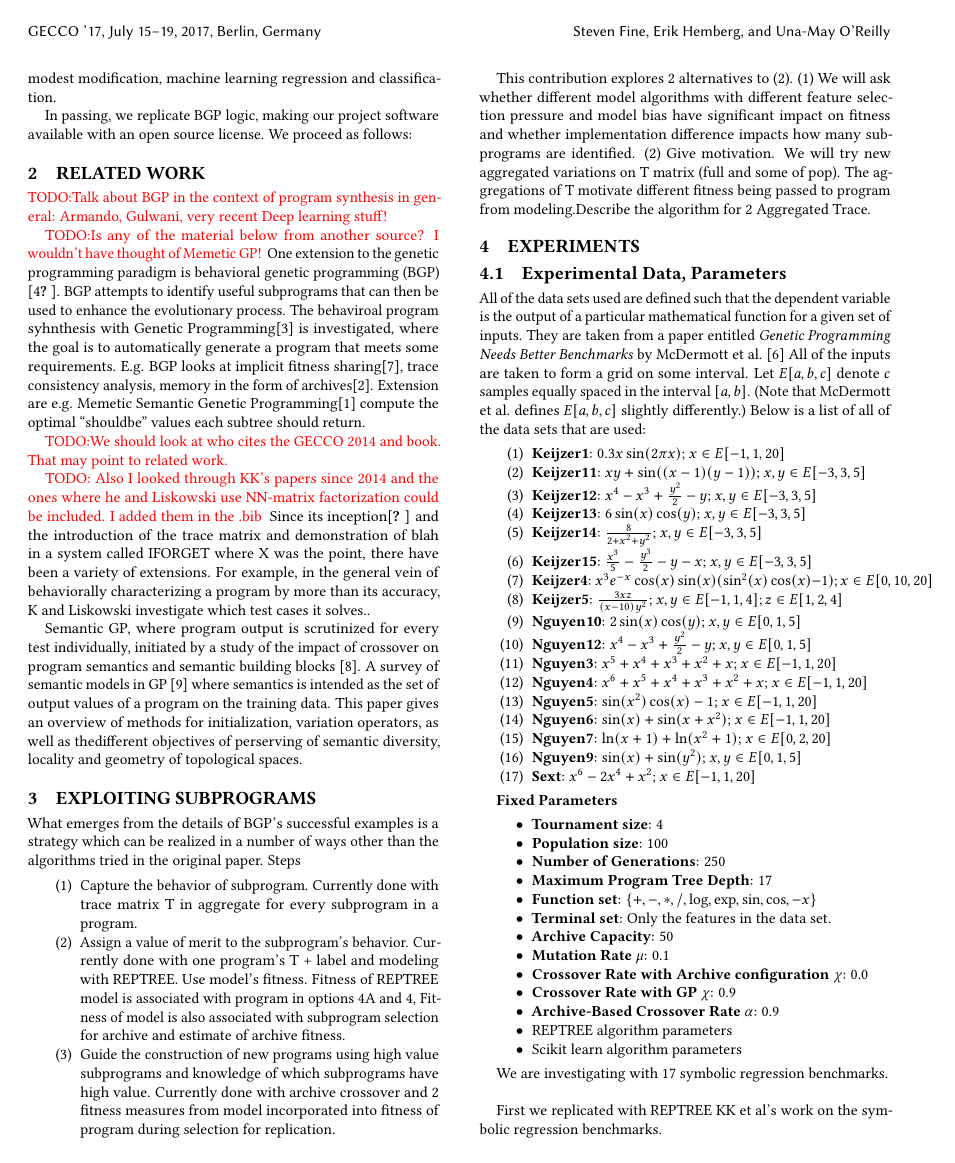
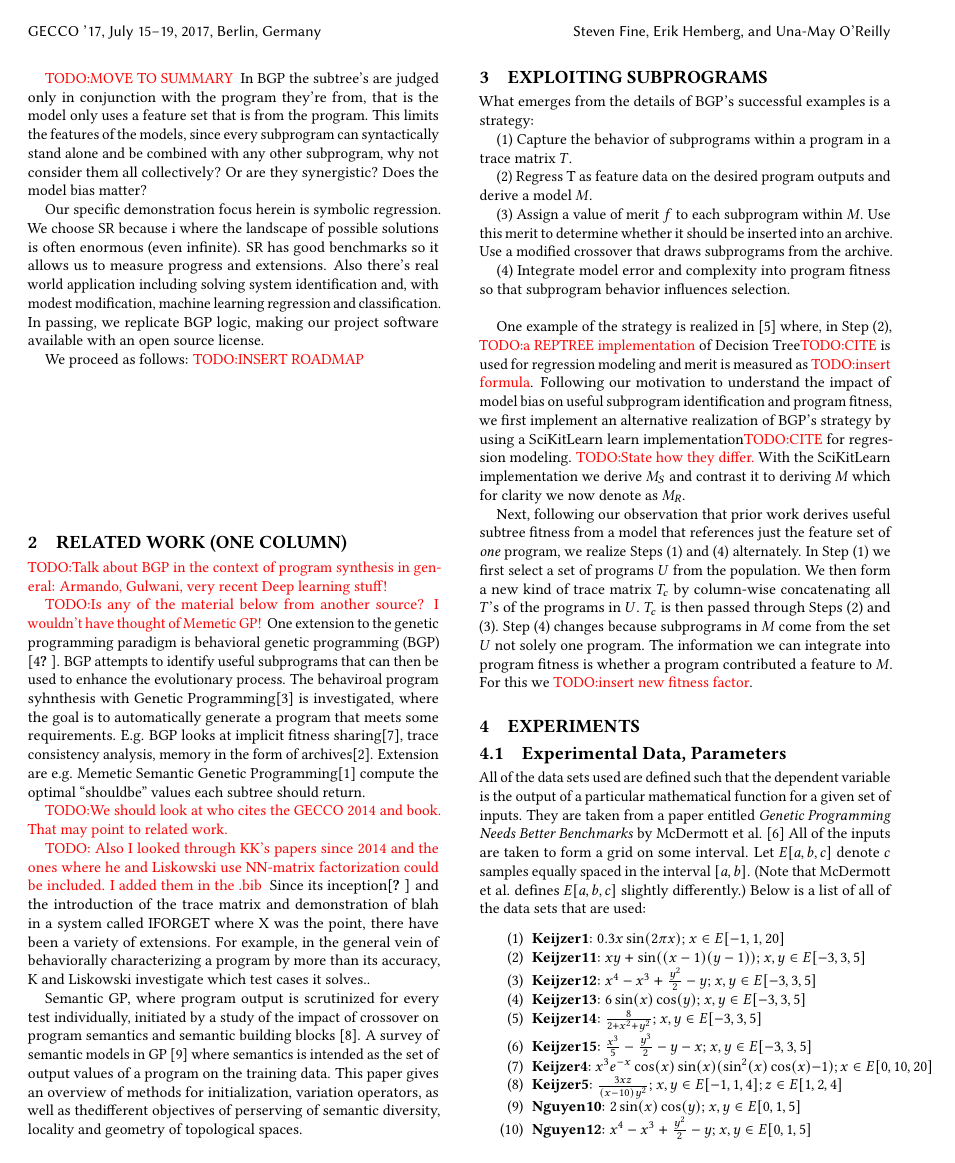
Before and after one commit to flexgp/BehavioralGP, a LaTeX paper (docs/gecco_2017_BGP_paper/main.tex, which reads docs/gecco_2017_BGP_paper/sections/extensions.tex, docs/gecco_2017_BGP_paper/sections/introduction.tex, docs/gecco_2017_BGP_paper/sections/related_work.tex): page 2 of 4 before the commit and page 2 of 5 after it. Compiled offline with pdfLaTeX.

Commit message:
Point where others can help. Done for Friday till lunch.

```diff
--- a/docs/gecco_2017_BGP_paper/main.tex
+++ b/docs/gecco_2017_BGP_paper/main.tex
@@ -55,6 +55,8 @@
 \NewDocumentCommand{\etal}{}{et al.\@\xspace}
 \NewDocumentCommand{\req}{m}{\textbf{RQ#1}\@\xspace}
 \NewDocumentCommand{\TODO}{m}{\textcolor{red}{TODO:#1}\@\xspace}
+\NewDocumentCommand{\SCIKIT}{}{SciKitLearn\@\xspace}
+
 
 % Links and PDF settings
 \usepackage{hyperref}
--- a/docs/gecco_2017_BGP_paper/sections/extensions.tex
+++ b/docs/gecco_2017_BGP_paper/sections/extensions.tex
@@ -1,11 +1,18 @@
 \section{Exploiting Subprograms}\label{sect:foreground}
-What emerges from the details of BGP's successful examples is a strategy which can be realized in a number of ways other than the algorithms tried in the original paper.
-Steps
-\begin{enumerate}
-\item Capture the behavior of \st. Currently done with trace matrix T in aggregate for every \st in a program.
-\item Assign a value of merit to the \st's behavior. Currently done with one program's T + label and modeling with REPTREE. Use model's fitness. Fitness of REPTREE model is associated with program in options 4A and 4, Fitness of model is also associated with \st selection for archive and estimate of archive fitness.
-\item Guide the construction of new programs using high value \st{s} and knowledge of which \st{s} have high value. Currently done with archive crossover and 2 fitness measures from model incorporated into fitness of program during selection for replication.
-\end{enumerate}
+What emerges from the details of BGP's successful examples is a strategy:
+\begin{inparaenum}
 
-This contribution explores 2 alternatives to (2). \begin{inparaenum}\item We will ask whether different model algorithms  with different feature selection pressure and model bias have significant impact on fitness and whether implementation difference impacts how many  \st{s} are identified.  \item Give motivation. We will try new aggregated variations on T matrix  (full and some of pop). The aggregations of T motivate different fitness being passed to program from modeling.\end{inparaenum}
-Describe the algorithm for 2 Aggregated Trace.
+\item Capture the behavior of \st{s} within a program in a trace matrix $T$.
+
+\item  Regress T as feature data on the desired program outputs and derive a model $M$.
+
+\item Assign a value of merit $f$ to each \st within $M$. Use this merit to determine whether it should be inserted into an archive. Use a modified crossover that draws subprograms from the archive.
+
+\item Integrate model error and complexity into program fitness so that subprogram behavior influences selection.
+\end{inparaenum} \\
+
+One example of the strategy is realized in \cite{KrawiecGECCO2014} where, in Step~(2), \TODO{a REPTREE implementation} of Decision Tree\TODO{CITE} is used for regression modeling and merit is measured as \TODO{insert formula}.  Following our motivation to understand the impact of model bias on useful subprogram identification and program fitness, we first implement an alternative realization of BGP's strategy by using a \SCIKIT learn implementation\TODO{CITE} for regression modeling. \TODO{State how they differ.} With the \SCIKIT implementation we derive $M_S$ and contrast it to deriving $M$ which for clarity we now denote as $M_R$.
+
+Next, following our observation that prior work derives useful subtree fitness from a model that references just the feature set of \textit{one} program, we realize Steps~(1) and (4) alternately.  In Step~(1) we first select a set of programs  $U$ from the population. We then form a new kind of trace matrix $T_c$ by column-wise concatenating all $T${'s} of the programs in $U$.  $T_c$ is then passed through Steps~(2) and (3). Step~(4) changes because subprograms in $M$ come from the set $U$ not solely one program. The information we can integrate into program fitness is whether a program contributed a feature to $M$. For this we \TODO{insert new fitness factor}.
+
+%Initially $U$ will be the entire population.
--- a/docs/gecco_2017_BGP_paper/sections/introduction.tex
+++ b/docs/gecco_2017_BGP_paper/sections/introduction.tex
@@ -50,13 +50,12 @@ In this work,  we explore various extensions to the BGP paradigm that are motiva
 \textit{How important is it which subprograms the model technique selects and how accurate a model is? }  We answer these questions by comparing BGP competence under 2 different implementations of decision tree modeling which we observe have different baises. Our investigation contrasts feature identification and model accuracy under the two implementations.
 
 \item \textbf{Alternate ways to identify useful subprograms: \textbf{``Plays well with others?''}}. BGP uses the trace matrix from a program implying all the subprograms of one program are treated as a set of features during modeling. This means that feature selection and subprogram fitness estimation occurs within the program context.  Essentially, each subprogram is juxtaposed with ``relatives'' -- its parent, neighbors and even child in GP tree terms. Does this context provide the best means of identifying useful subprograms? It may not. Crossover moves a subprogram into another program so, to work most effectively, it should explore recombinations of subprograms that work well \textit{in other subprograms and programs in the population}. We examine this idea by concatenating program traces from a set of programs, not solely one program and reflecting subprogram participation in the model as a means of archive selection and program fitness. We examine concatenation of the entire population and sub-populations based on fitness to ask whether fitter programs with concatenated traces are more effective than an open playing field. i.e. the entire population.
-
   %Perhaps program context does not reflect how well a subprogram ``\textit{plays with other subprograms in the population}''.
 \end{inparaenum}
 
-In BGP the subtree's are judged only in conjunction with the program they're from, that is the model only uses a feature set that is  from the program. This limits the features of the models, since every subprogram can syntactically stand alone and be combined with any other subprogram, why not consider them all collectively? Or are they synergistic?  Does the model bias matter?
+\TODO{MOVE TO SUMMARY } In BGP the subtree's are judged only in conjunction with the program they're from, that is the model only uses a feature set that is  from the program. This limits the features of the models, since every subprogram can syntactically stand alone and be combined with any other subprogram, why not consider them all collectively? Or are they synergistic?  Does the model bias matter?
 
-Our specific demonstration focus herein is  symbolic regression. We choose SR because i where the landscape of possible solutions is often enormous (even infinite). SR has good benchmarks so it allows us to measure progress and extensions. Also there's real world application including solving system identification and, with modest modification, machine learning regression and classification.
+Our specific demonstration focus herein is  symbolic regression. We choose SR because i where the landscape of possible solutions is often enormous (even infinite). SR has good benchmarks so it allows us to measure progress and extensions. Also there's real world application including solving system identification and, with modest modification, machine learning regression and classification.  In passing, we replicate BGP logic, making our project software available with an open source license.
 
-In passing, we replicate BGP logic, making our project software available with an open source license.
- We proceed as follows:
+We proceed as follows: \TODO{INSERT ROADMAP}
+\vspace{1.0in}
--- a/docs/gecco_2017_BGP_paper/sections/related_work.tex
+++ b/docs/gecco_2017_BGP_paper/sections/related_work.tex
@@ -1,4 +1,4 @@
-\section{Related Work}
+\section{Related Work (one column)}
 \label{sec:related-work}
 
 \TODO{Talk about BGP in the context of program synthesis in general:  Armando, Gulwani, very recent Deep learning stuff!}
```
Also changed, not shown: docs/gecco_2017_BGP_paper/front/abstract.tex (+2 -2 lines), docs/gecco_2017_BGP_paper/sections/experiments.tex (+1 -1 lines).
